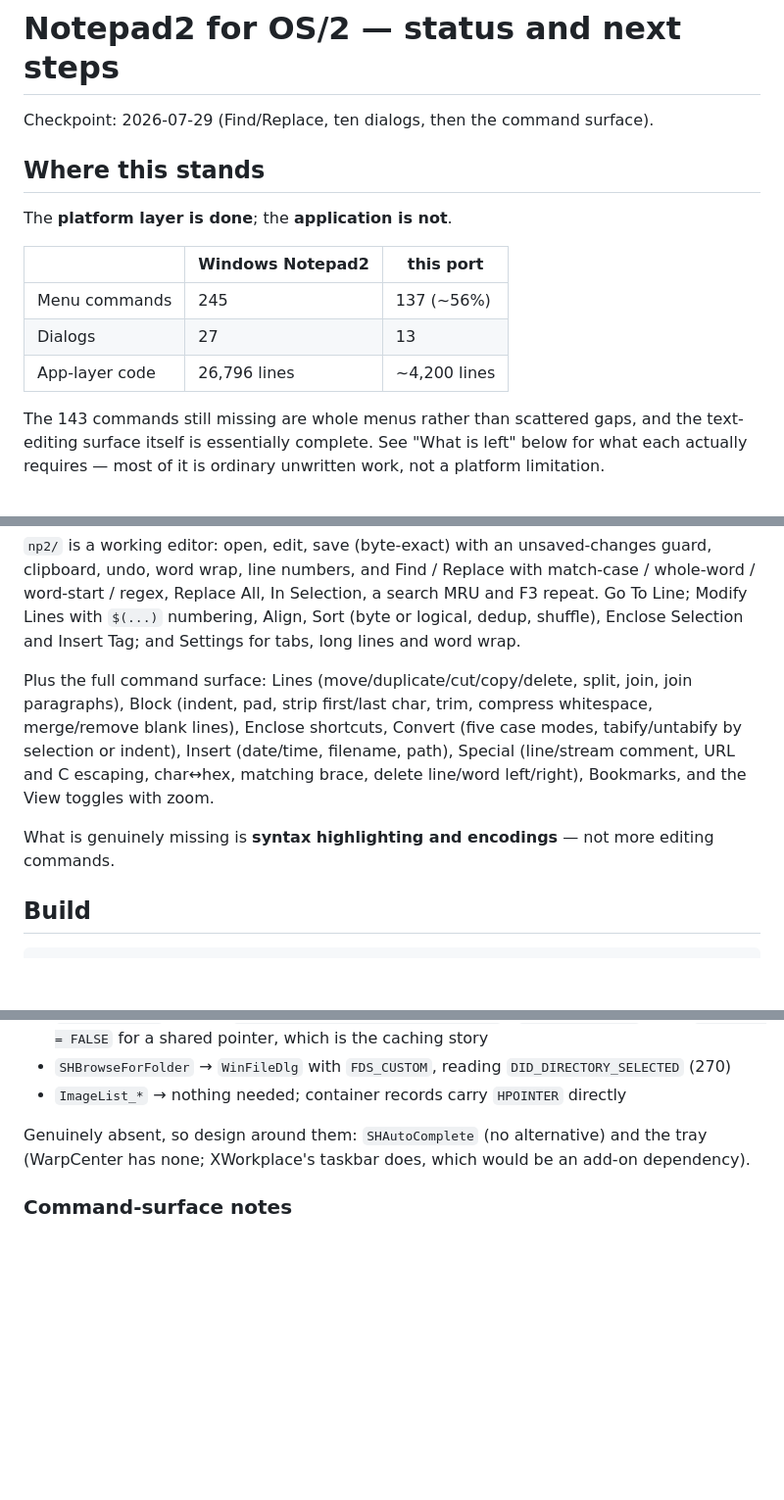
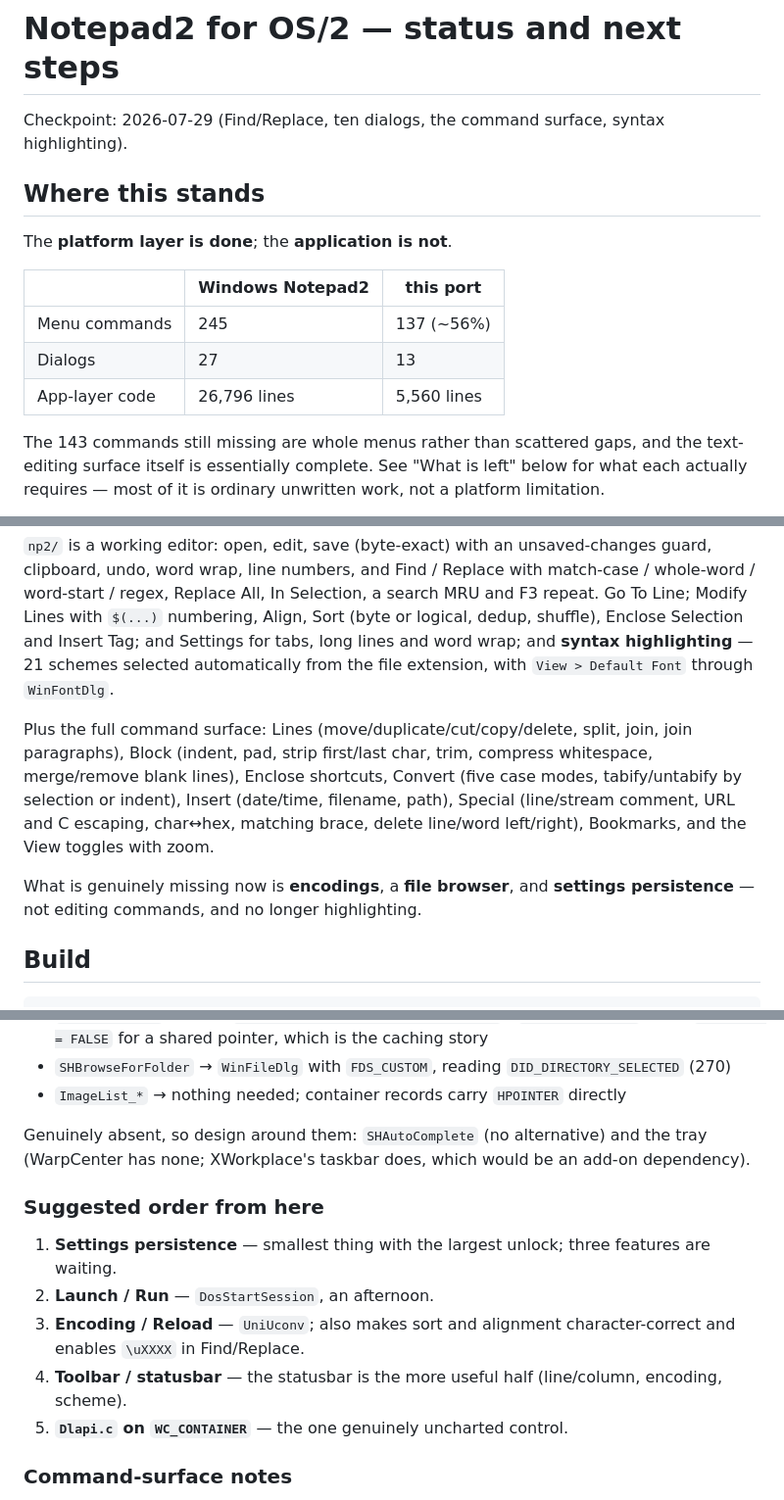
Before and after one commit to phaelonimaire/notepad2-os2, a Markdown page: NEXT.md, 3 parts joined by grey strips. Shown at 98% size. GitHub-like rendering; blank space fills up the shorter version.

Commit message:
NEXT.md: checkpoint after syntax highlighting; name settings persistence
Adds settings persistence as its own item - three features now wait on it
(schemes, InfoBox suppression, window position), which makes it the highest-
leverage medium task rather than the dullest one. Plus a suggested order now
that Styles.c is done, and corrected line counts.

Co-Authored-By: Claude Opus 5 <noreply@anthropic.com>

```diff
--- a/NEXT.md
+++ b/NEXT.md
@@ -1,6 +1,6 @@
 # Notepad2 for OS/2 — status and next steps
 
-Checkpoint: 2026-07-29 (Find/Replace, ten dialogs, then the command surface).
+Checkpoint: 2026-07-29 (Find/Replace, ten dialogs, the command surface, syntax highlighting).
 
 ## Where this stands
 
@@ -10,7 +10,7 @@ The **platform layer is done**; the **application is not**.
 |---|---|---|
 | Menu commands | 245 | 137 (~56%) |
 | Dialogs | 27 | 13 |
-| App-layer code | 26,796 lines | ~4,200 lines |
+| App-layer code | 26,796 lines | 5,560 lines |
 
 The 143 commands still missing are whole menus rather than scattered gaps, and the text-editing
 surface itself is essentially complete. See "What is left" below for what each actually requires —
@@ -44,7 +45,8 @@ portable translation units compile unmodified. All of it verified on screen, not
 undo, word wrap, line numbers, and Find / Replace with match-case / whole-word / word-start / regex,
 Replace All, In Selection, a search MRU and F3 repeat. Go To Line; Modify Lines with `$(...)`
 numbering, Align, Sort (byte or logical, dedup, shuffle), Enclose Selection and Insert Tag; and
-Settings for tabs, long lines and word wrap.
+Settings for tabs, long lines and word wrap; and **syntax highlighting** — 21 schemes selected
+automatically from the file extension, with `View > Default Font` through `WinFontDlg`.
 
 Plus the full command surface: Lines (move/duplicate/cut/copy/delete, split, join, join paragraphs),
 Block (indent, pad, strip first/last char, trim, compress whitespace, merge/remove blank lines),
@@ -52,7 +54,8 @@ Enclose shortcuts, Convert (five case modes, tabify/untabify by selection or ind
 (date/time, filename, path), Special (line/stream comment, URL and C escaping, char↔hex, matching
 brace, delete line/word left/right), Bookmarks, and the View toggles with zoom.
 
-What is genuinely missing is **syntax highlighting and encodings** — not more editing commands.
+What is genuinely missing now is **encodings**, a **file browser**, and **settings persistence** —
+not editing commands, and no longer highlighting.
 
 ## Build
 
@@ -124,6 +127,15 @@ wrc np2.res np2.exe
    Genuinely absent, so design around them: `SHAutoComplete` (no alternative) and the tray
    (WarpCenter has none; XWorkplace's taskbar does, which would be an add-on dependency).
 
+### Suggested order from here
+
+1. **Settings persistence** — smallest thing with the largest unlock; three features are waiting.
+2. **Launch / Run** — `DosStartSession`, an afternoon.
+3. **Encoding / Reload** — `UniUconv`; also makes sort and alignment character-correct and enables
+   `\uXXXX` in Find/Replace.
+4. **Toolbar / statusbar** — the statusbar is the more useful half (line/column, encoding, scheme).
+5. **`Dlapi.c` on `WC_CONTAINER`** — the one genuinely uncharted control.
+
 ### Command-surface notes
 
 - `EditToggleLineComments` uses `"//"` because no lexer is wired up; the marker should come from
```
Also changed, not shown: other parts of NEXT.md (+2 -1 lines).
